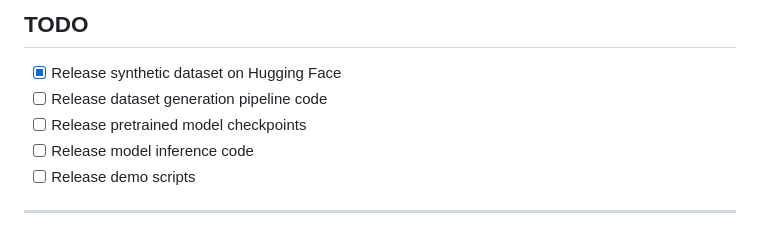
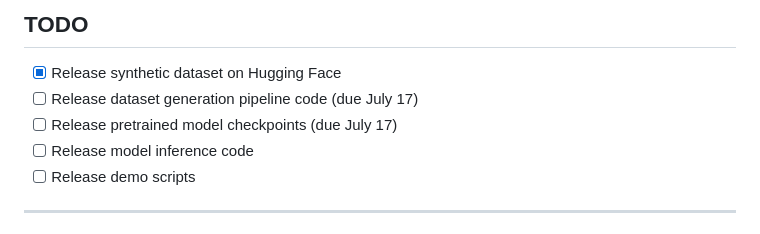
Before and after one commit to lym29/HGGT, a Markdown page: README.md, the part around the change. Drawn GitHub-style.

Commit message:
Add due dates to TODO items in README

```diff
--- a/README.md
+++ b/README.md
@@ -49,8 +49,8 @@ We present the **first feed-forward framework** that jointly estimates 3D hand m
 ## TODO
 
 - [x] Release synthetic dataset on Hugging Face
-- [ ] Release dataset generation pipeline code
-- [ ] Release pretrained model checkpoints
+- [ ] Release dataset generation pipeline code (due July 17)
+- [ ] Release pretrained model checkpoints (due July 17)
 - [ ] Release model inference code
 - [ ] Release demo scripts
 
```
